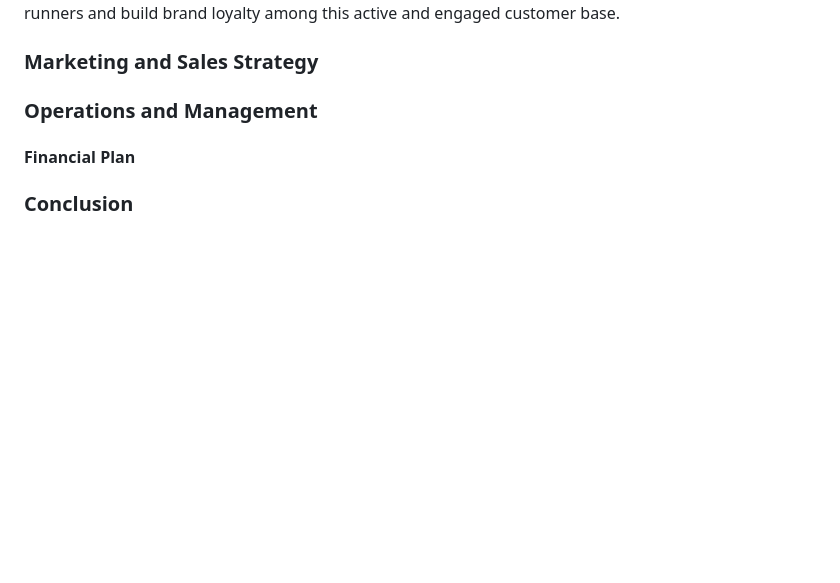
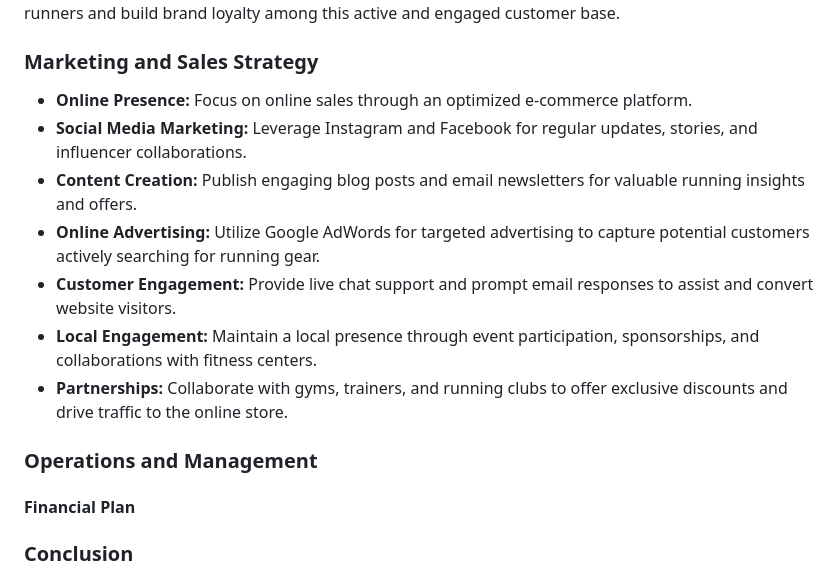
Before and after one commit to Oran-123/CI-005-run-hub, a Markdown page: README.md, the part around the change. GitHub-like rendering; blank space fills up the shorter version.

Commit message:
add content to the marketing and sales strategy section

```diff
--- a/README.md
+++ b/README.md
@@ -70,6 +70,14 @@ In terms of competition, Run Hub will face competition from both traditional bri
 Regarding our target market, our primary focus will be on catering to the needs of runners from diverse skill levels and demographics. We understand that every runner is unique, and our store will offer a curated selection of running shoes tailored to suit different running styles and preferences. Additionally, we will explore partnerships with local running clubs and events to tap into the community of avid runners and build brand loyalty among this active and engaged customer base.
 
 ### Marketing and Sales Strategy
+
+* <strong>Online Presence:</strong> Focus on online sales through an optimized e-commerce platform.
+* <strong>Social Media Marketing:</strong> Leverage Instagram and Facebook for regular updates, stories, and influencer collaborations.
+* <strong>Content Creation:</strong> Publish engaging blog posts and email newsletters for valuable running insights and offers.
+* <strong>Online Advertising:</strong> Utilize Google AdWords for targeted advertising to capture potential customers actively searching for running gear.
+* <strong>Customer Engagement:</strong> Provide live chat support and prompt email responses to assist and convert website visitors.
+* <strong>Local Engagement:</strong> Maintain a local presence through event participation, sponsorships, and collaborations with fitness centers.
+* <strong>Partnerships:</strong> Collaborate with gyms, trainers, and running clubs to offer exclusive discounts and drive traffic to the online store.
 
 ### Operations and Management
 
```
